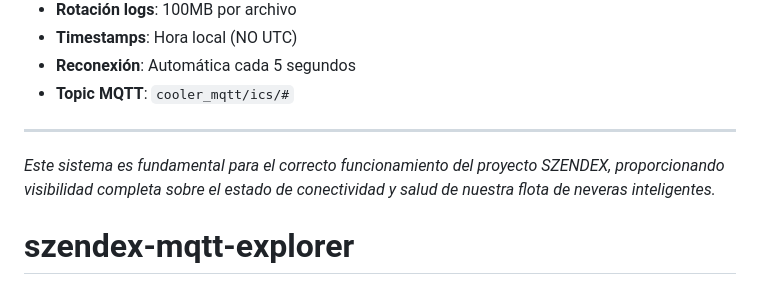
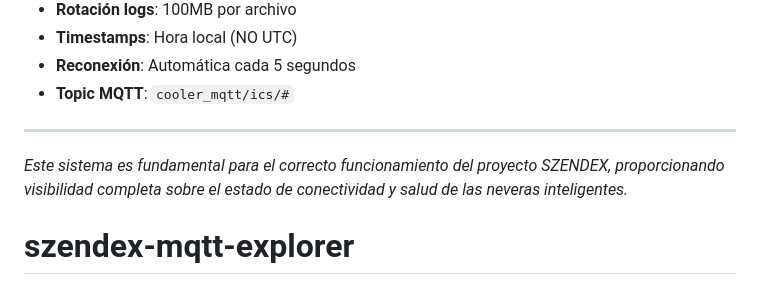
Before and after one commit to ehernandezlabelgrup/szendex-mqtt-explorer, a Markdown page: README.md, the part around the change. GitHub-like rendering.

Commit message:
Ajustar redacción final del README: 'nuestra flota' → 'las neveras'

```diff
--- a/README.md
+++ b/README.md
@@ -262,6 +262,6 @@ mqtt-explorer/
 
 ---
 
-*Este sistema es fundamental para el correcto funcionamiento del proyecto SZENDEX, proporcionando visibilidad completa sobre el estado de conectividad y salud de nuestra flota de neveras inteligentes.*
+*Este sistema es fundamental para el correcto funcionamiento del proyecto SZENDEX, proporcionando visibilidad completa sobre el estado de conectividad y salud de las neveras inteligentes.*
 # szendex-mqtt-explorer
 # szendex-mqtt-explorer
```
